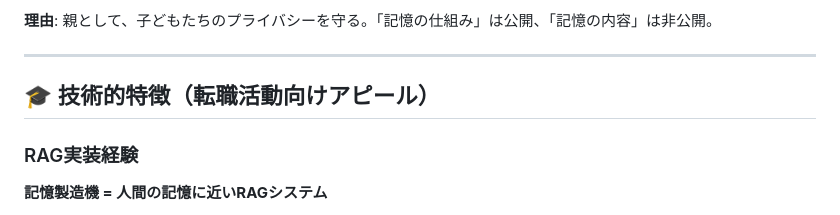
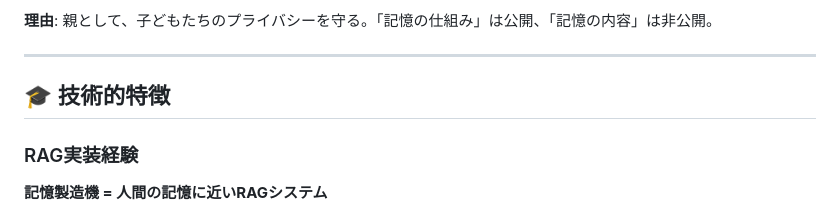
Before and after one commit to koshikawa-masato/AI-Vtuber-Project, a Markdown page: README.md, the part around the change. GitHub-like rendering.

Commit message:
docs: タイトルから「（転職活動向けアピール）」を削除

```diff
--- a/README.md
+++ b/README.md
@@ -463,7 +463,7 @@ python apps/copy_robot_viewer.py
 
 ---
 
-## 🎓 技術的特徴（転職活動向けアピール）
+## 🎓 技術的特徴
 
 ### RAG実装経験
 
```
